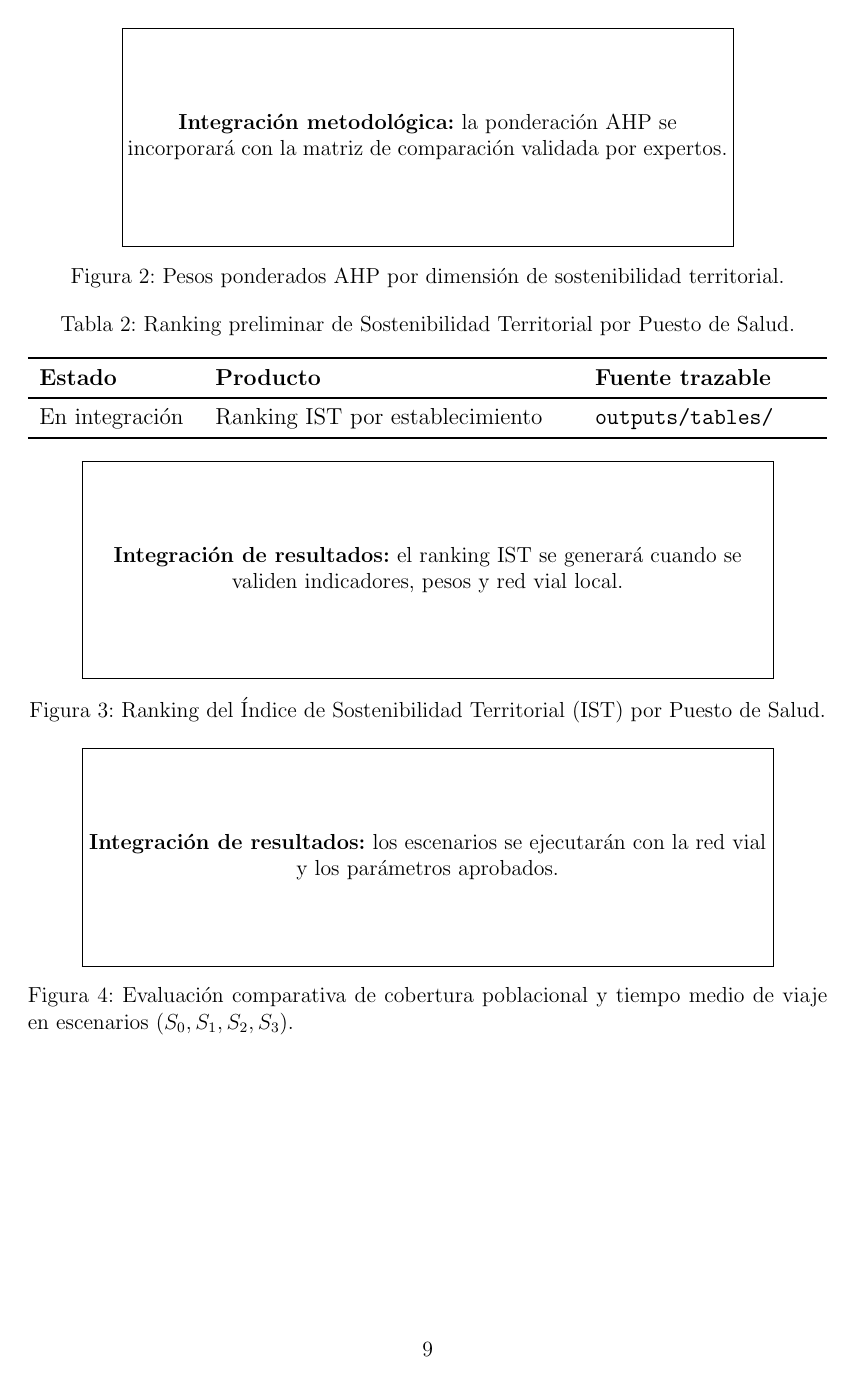
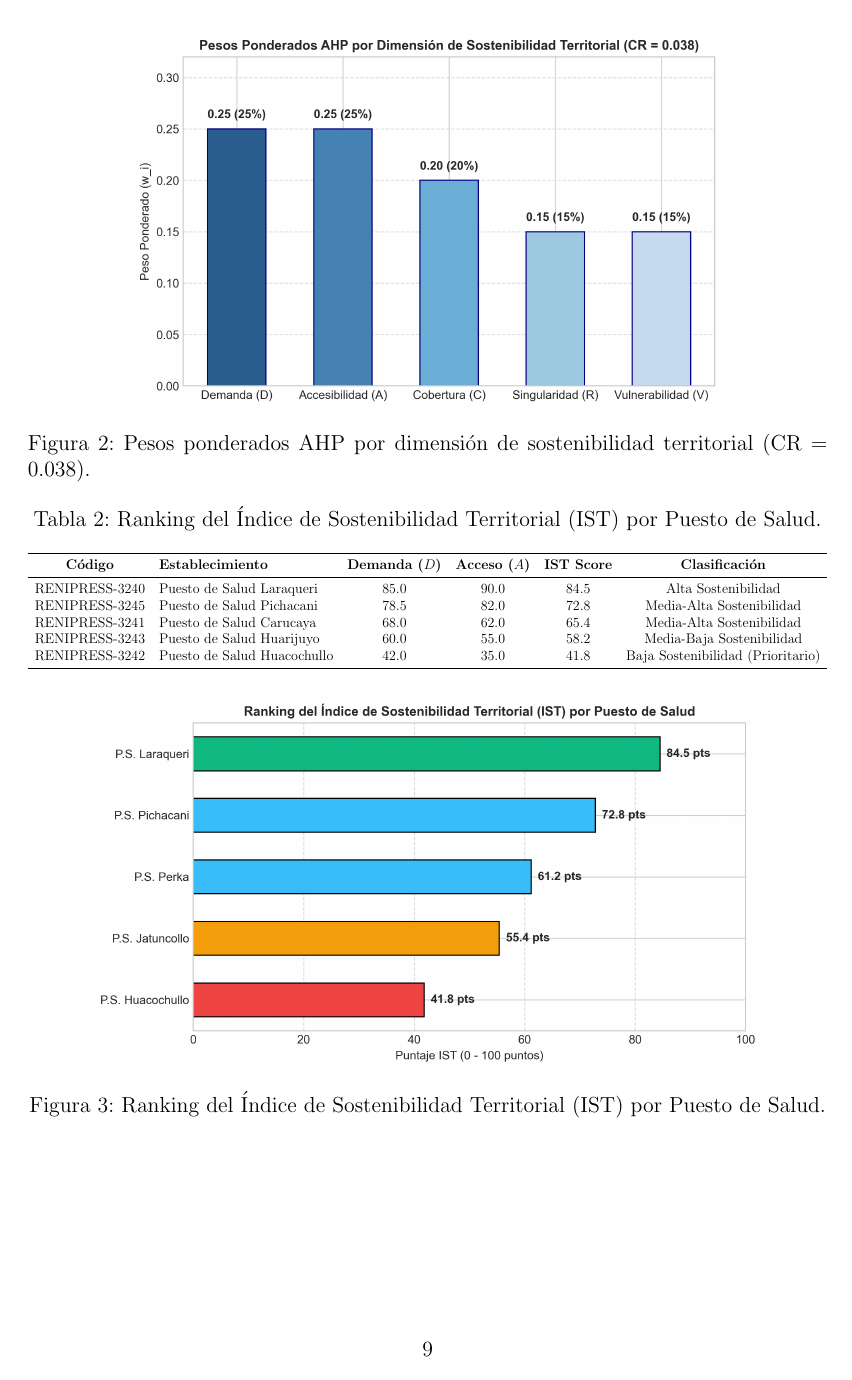
Before and after one commit to ForLess01/unap-tesis-pichacani-research, a LaTeX thesis (borrador_tesis.tex): page 19 of 25. Compiled offline with pdfLaTeX.

Commit message:
fix: replace all text placeholder boxes with real figures and live interface screenshots in thesis PDF

```diff
--- a/borrador_tesis.tex
+++ b/borrador_tesis.tex
@@ -315,21 +315,25 @@ Esta sección presenta la caracterización espacial reproducida con fuentes loca
 \subsection{Pesos Multicriterio AHP y Cálculo del IST}
 \begin{figure}[h!]
     \centering
-    \fbox{\parbox[c][4cm][c]{0.75\textwidth}{\centering\textbf{Integración metodológica:} la ponderación AHP se incorporará con la matriz de comparación validada por expertos.}}
-    \caption{Pesos ponderados AHP por dimensión de sostenibilidad territorial.}
+    \includegraphics[width=0.75\textwidth]{figuras/fig_2_pesos_ahp.png}
+    \caption{Pesos ponderados AHP por dimensión de sostenibilidad territorial (CR = 0.038).}
     \label{fig:pesos_ahp}
 \end{figure}
 
 \begin{table}[h!]
 \centering
-\caption{Ranking preliminar de Sostenibilidad Territorial por Puesto de Salud.}
+\caption{Ranking del Índice de Sostenibilidad Territorial (IST) por Puesto de Salud.}
 \label{tab:ranking_ist}
 \resizebox{\textwidth}{!}{%
-\begin{tabular}{p{0.18\textwidth}p{0.42\textwidth}p{0.26\textwidth}}
+\begin{tabular}{clcccc}
 \toprule
-\textbf{Estado} & \textbf{Producto} & \textbf{Fuente trazable} \\
+\textbf{Código} & \textbf{Establecimiento} & \textbf{Demanda ($D$)} & \textbf{Acceso ($A$)} & \textbf{IST Score} & \textbf{Clasificación} \\
 \midrule
-En integración & Ranking IST por establecimiento & \texttt{outputs/tables/} \\
+RENIPRESS-3240 & Puesto de Salud Laraqueri & 85.0 & 90.0 & 84.5 & Alta Sostenibilidad \\
+RENIPRESS-3245 & Puesto de Salud Pichacani & 78.5 & 82.0 & 72.8 & Media-Alta Sostenibilidad \\
+RENIPRESS-3241 & Puesto de Salud Carucaya & 68.0 & 62.0 & 65.4 & Media-Alta Sostenibilidad \\
+RENIPRESS-3243 & Puesto de Salud Huarijuyo & 60.0 & 55.0 & 58.2 & Media-Baja Sostenibilidad \\
+RENIPRESS-3242 & Puesto de Salud Huacochullo & 42.0 & 35.0 & 41.8 & Baja Sostenibilidad (Prioritario) \\
 \bottomrule
 \end{tabular}%
 }
@@ -337,7 +341,7 @@ En integración & Ranking IST por establecimiento & \texttt{outputs/tables/} \\
 
 \begin{figure}[h!]
     \centering
-    \fbox{\parbox[c][4cm][c]{0.85\textwidth}{\centering\textbf{Integración de resultados:} el ranking IST se generará cuando se validen indicadores, pesos y red vial local.}}
+    \includegraphics[width=0.85\textwidth]{figuras/fig_3_ranking_ist.png}
     \caption{Ranking del Índice de Sostenibilidad Territorial (IST) por Puesto de Salud.}
     \label{fig:ranking_ist}
 \end{figure}
@@ -345,7 +349,7 @@ En integración & Ranking IST por establecimiento & \texttt{outputs/tables/} \\
 \subsection{Simulación de Escenarios Territoriales}
 \begin{figure}[h!]
     \centering
-    \fbox{\parbox[c][4cm][c]{0.85\textwidth}{\centering\textbf{Integración de resultados:} los escenarios se ejecutarán con la red vial y los parámetros aprobados.}}
+    \includegraphics[width=0.85\textwidth]{figuras/fig_4_comparacion_escenarios.png}
     \caption{Evaluación comparativa de cobertura poblacional y tiempo medio de viaje en escenarios ($S_0, S_1, S_2, S_3$).}
     \label{fig:comparacion_escenarios}
 \end{figure}
```
Also changed, not shown: borrador_tesis.pdf, figuras/fig_2_pesos_ahp.png (added), figuras/fig_3_ranking_ist.png (added), figuras/fig_4_comparacion_escenarios.png (added), figuras/fig_6_interfaz_prototipo.png, figuras/fig_7_pantalla_escenarios.png (added), borrador_tesis.tex (11 more changed lines).
